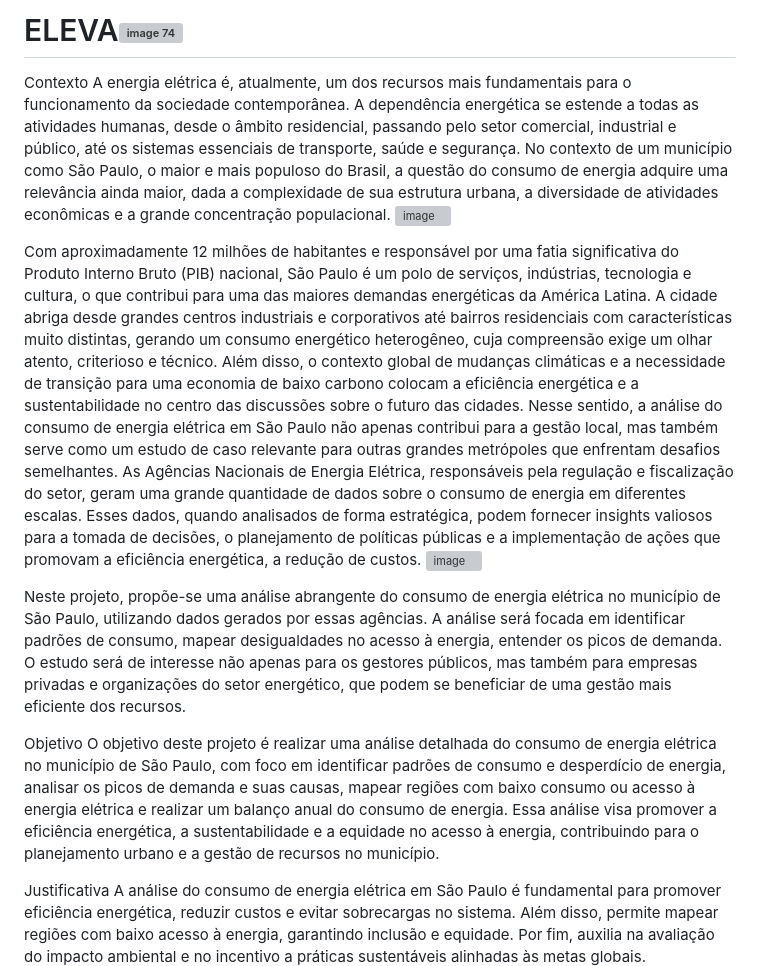
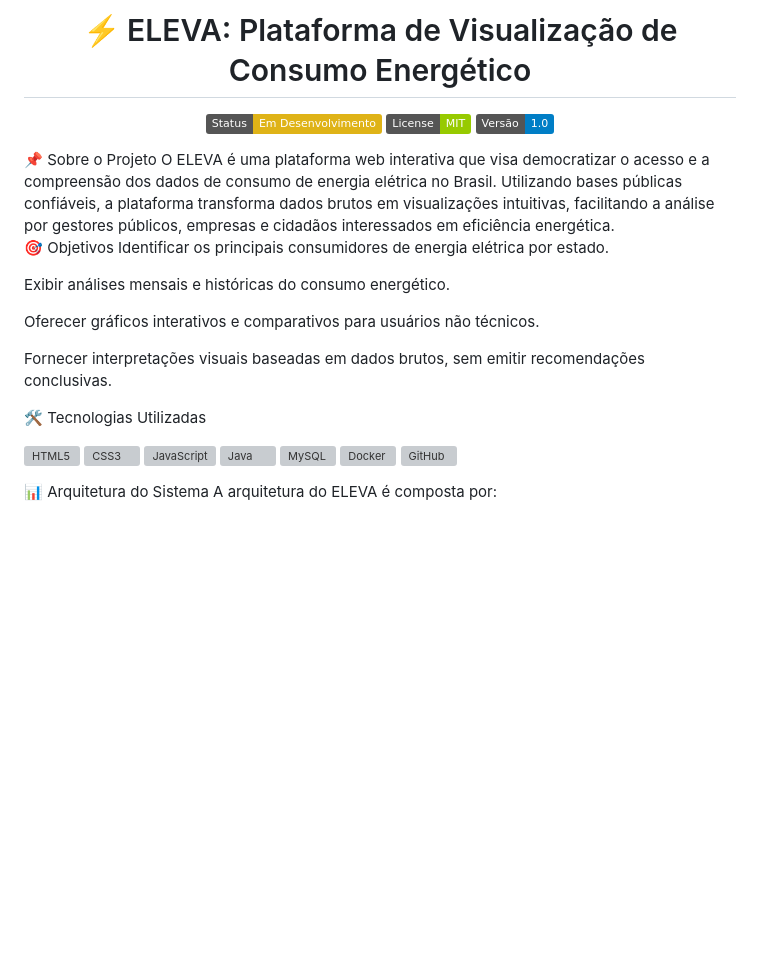
Before and after one commit to isabella-viana/Grupo-09, a Markdown page: README.md, the part around one of its changes. Drawn GitHub-style; badges without logos; blank space fills up the shorter version; grey boxes are pictures that could not be loaded.

```diff
--- a/README.md
+++ b/README.md
@@ -1,19 +1,18 @@
-# ELEVA<img width="50" alt="image 74" src="https://github.com/user-attachments/assets/2e6f6623-4b84-4f8e-a01c-3a33afa4e151" />
+<h1 align="center">⚡ ELEVA: Plataforma de Visualização de Consumo Energético</h1> <p align="center"> <img src="https://img.shields.io/badge/Status-Em%20Desenvolvimento-yellow" alt="Status do Projeto"> <img src="https://img.shields.io/badge/License-MIT-green" alt="Licença"> <img src="https://img.shields.io/badge/Vers%C3%A3o-1.0-blue" alt="Versão"> </p>
+📌 Sobre o Projeto
+O ELEVA é uma plataforma web interativa que visa democratizar o acesso e a compreensão dos dados de consumo de energia elétrica no Brasil. Utilizando bases públicas confiáveis, a plataforma transforma dados brutos em visualizações intuitivas, facilitando a análise por gestores públicos, empresas e cidadãos interessados em eficiência energética.
 
-Contexto
-A energia elétrica é, atualmente, um dos recursos mais fundamentais para o funcionamento da sociedade contemporânea. A dependência energética se estende a todas as atividades humanas, desde o âmbito residencial, passando pelo setor comercial, industrial e público, até os sistemas essenciais de transporte, saúde e segurança. No contexto de um município como São Paulo, o maior e mais populoso do Brasil, a questão do consumo de energia adquire uma relevância ainda maior, dada a complexidade de sua estrutura urbana, a diversidade de atividades econômicas e a grande concentração populacional.
-![image](https://github.com/user-attachments/assets/f37f010c-27a4-4259-81a5-3f2ced646078)
+🎯 Objetivos
+Identificar os principais consumidores de energia elétrica por estado.
 
-Com aproximadamente 12 milhões de habitantes e responsável por uma fatia significativa do Produto Interno Bruto (PIB) nacional, São Paulo é um polo de serviços, indústrias, tecnologia e cultura, o que contribui para uma das maiores demandas energéticas da América Latina. A cidade abriga desde grandes centros industriais e corporativos até bairros residenciais com características muito distintas, gerando um consumo energético heterogêneo, cuja compreensão exige um olhar atento, criterioso e técnico.
-Além disso, o contexto global de mudanças climáticas e a necessidade de transição para uma economia de baixo carbono colocam a eficiência energética e a sustentabilidade no centro das discussões sobre o futuro das cidades. Nesse sentido, a análise do consumo de energia elétrica em São Paulo não apenas contribui para a gestão local, mas também serve como um estudo de caso relevante para outras grandes metrópoles que enfrentam desafios semelhantes.
-As Agências Nacionais de Energia Elétrica, responsáveis pela regulação e fiscalização do setor, geram uma grande quantidade de dados sobre o consumo de energia em diferentes escalas. Esses dados, quando analisados de forma estratégica, podem fornecer insights valiosos para a tomada de decisões, o planejamento de políticas públicas e a implementação de ações que promovam a eficiência energética, a redução de custos.
-![image](https://github.com/user-attachments/assets/59fe7e27-7200-42e1-b78a-8560b3e1fc1b)
+Exibir análises mensais e históricas do consumo energético.
 
-Neste projeto, propõe-se uma análise abrangente do consumo de energia elétrica no município de São Paulo, utilizando dados gerados por essas agências. A análise será focada em identificar padrões de consumo, mapear desigualdades no acesso à energia, entender os picos de demanda. O estudo será de interesse não apenas para os gestores públicos, mas também para empresas privadas e organizações do setor energético, que podem se beneficiar de uma gestão mais eficiente dos recursos.
+Oferecer gráficos interativos e comparativos para usuários não técnicos.
 
-Objetivo
-O objetivo deste projeto é realizar uma análise detalhada do consumo de energia elétrica no município de São Paulo, com foco em identificar padrões de consumo e desperdício de energia, analisar os picos de demanda e suas causas, mapear regiões com baixo consumo ou acesso à energia elétrica e realizar um balanço anual do consumo de energia. Essa análise visa promover a eficiência energética, a sustentabilidade e a equidade no acesso à energia, contribuindo para o planejamento urbano e a gestão de recursos no município.
+Fornecer interpretações visuais baseadas em dados brutos, sem emitir recomendações conclusivas.
 
-Justificativa
-A análise do consumo de energia elétrica em São Paulo é fundamental para promover eficiência energética, reduzir custos e evitar sobrecargas no sistema. Além disso, permite mapear regiões com baixo acesso à energia, garantindo inclusão e equidade. Por fim, auxilia na avaliação do impacto ambiental e no incentivo a práticas sustentáveis alinhadas às metas globais.
+🛠️ Tecnologias Utilizadas
+<p align="left"> <img src="https://cdn.jsdelivr.net/gh/devicons/devicon/icons/html5/html5-original.svg" height="40" alt="HTML5"/> <img src="https://cdn.jsdelivr.net/gh/devicons/devicon/icons/css3/css3-original.svg" height="40" alt="CSS3"/> <img src="https://cdn.jsdelivr.net/gh/devicons/devicon/icons/javascript/javascript-original.svg" height="40" alt="JavaScript"/> <img src="https://cdn.jsdelivr.net/gh/devicons/devicon/icons/java/java-original.svg" height="40" alt="Java"/> <img src="https://cdn.jsdelivr.net/gh/devicons/devicon/icons/mysql/mysql-original.svg" height="40" alt="MySQL"/> <img src="https://cdn.jsdelivr.net/gh/devicons/devicon/icons/docker/docker-original.svg" height="40" alt="Docker"/> <img src="https://cdn.jsdelivr.net/gh/devicons/devicon/icons/github/github-original.svg" height="40" alt="GitHub"/> </p>
+📊 Arquitetura do Sistema
+A arquitetura do ELEVA é composta por:
 
```
Also changed, not shown: other parts of README.md (+42 -43 lines).
